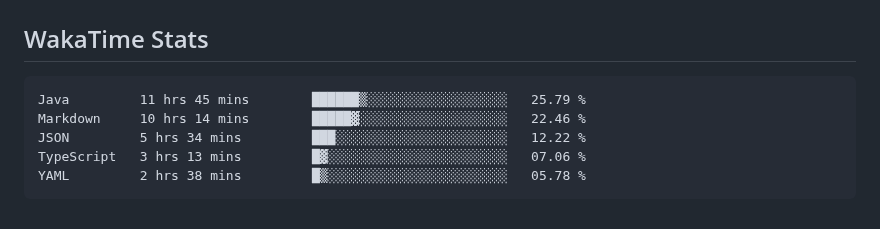
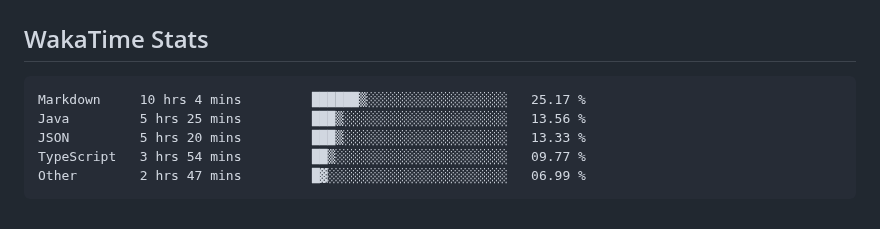
Before and after one commit to usrivastava92/usrivastava92, a Markdown page: README.md, the part around the change. Rendered like a GitHub page.

Commit message:
Updated waka-readme graph with new metrics

````diff
--- a/README.md
+++ b/README.md
@@ -66,11 +66,11 @@ I enjoy building high-scale backend services, platform foundations, and develope
 <!--START_SECTION:waka-->
 
 ```txt
-Java         11 hrs 45 mins        ██████▒░░░░░░░░░░░░░░░░░░   25.79 %
-Markdown     10 hrs 14 mins        █████▓░░░░░░░░░░░░░░░░░░░   22.46 %
-JSON         5 hrs 34 mins         ███░░░░░░░░░░░░░░░░░░░░░░   12.22 %
-TypeScript   3 hrs 13 mins         █▓░░░░░░░░░░░░░░░░░░░░░░░   07.06 %
-YAML         2 hrs 38 mins         █▒░░░░░░░░░░░░░░░░░░░░░░░   05.78 %
+Markdown     10 hrs 4 mins         ██████▒░░░░░░░░░░░░░░░░░░   25.17 %
+Java         5 hrs 25 mins         ███▒░░░░░░░░░░░░░░░░░░░░░   13.56 %
+JSON         5 hrs 20 mins         ███▒░░░░░░░░░░░░░░░░░░░░░   13.33 %
+TypeScript   3 hrs 54 mins         ██▒░░░░░░░░░░░░░░░░░░░░░░   09.77 %
+Other        2 hrs 47 mins         █▓░░░░░░░░░░░░░░░░░░░░░░░   06.99 %
 ```
 
 <!--END_SECTION:waka-->
````
